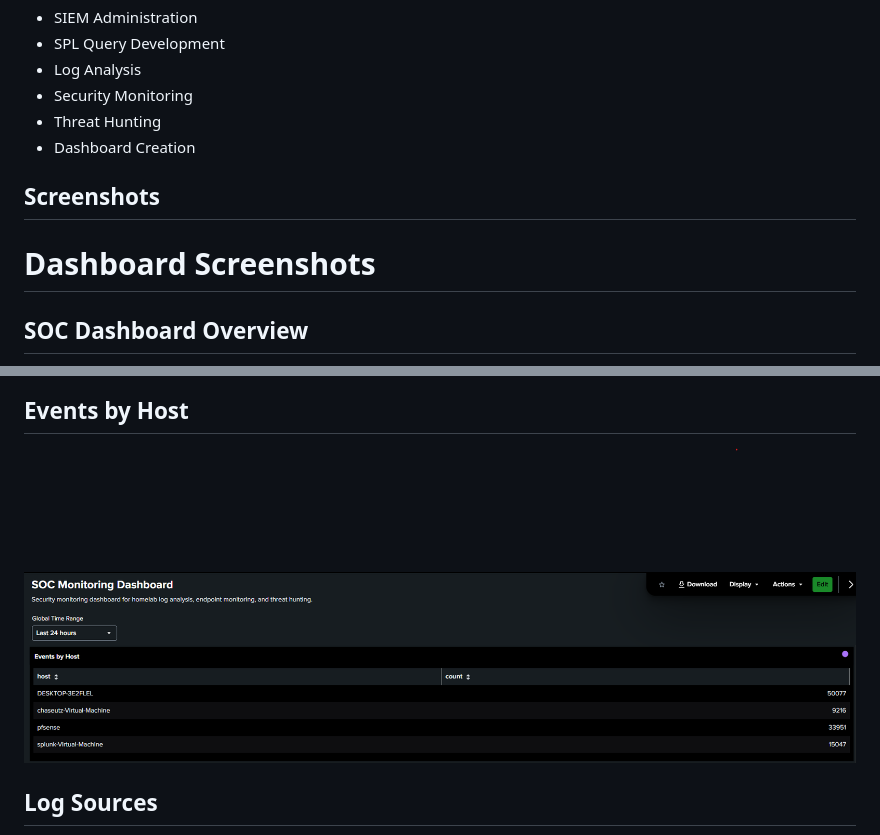
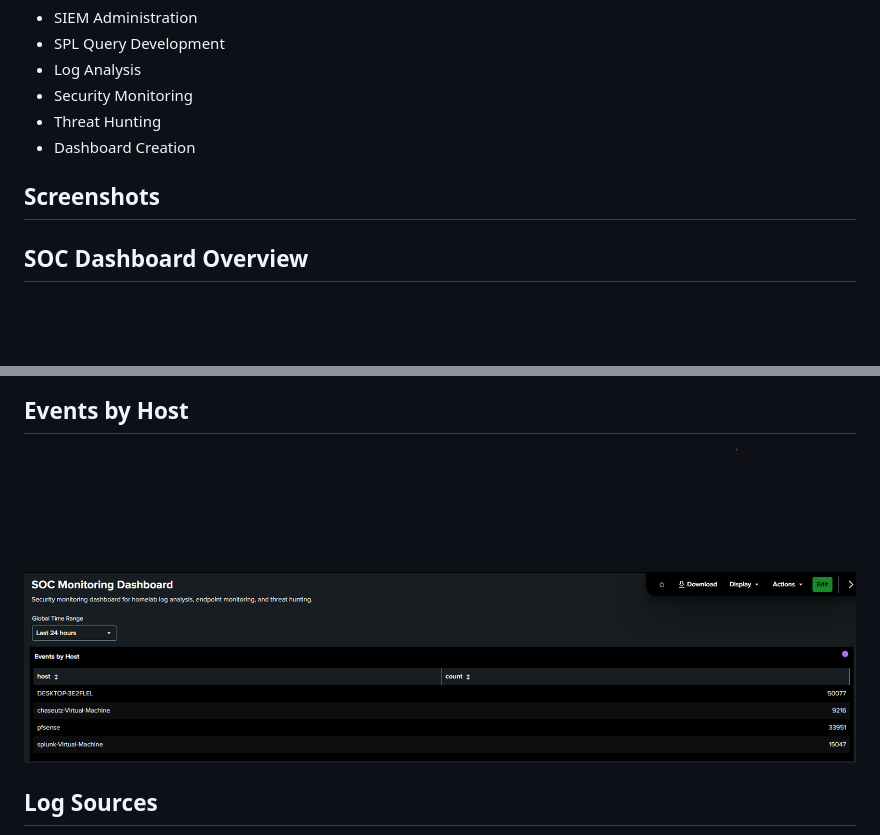
Before and after one commit to ChaseUtz/cybersecurity-portfolio, a Markdown page: splunk-lab/splunk-dashboard.md, 2 parts joined by grey strips. Rendered like a GitHub page; blank space fills up the shorter version.

Commit message:
Organize dashboard screenshots

```diff
--- a/splunk-lab/splunk-dashboard.md
+++ b/splunk-lab/splunk-dashboard.md
@@ -82,7 +82,5 @@ Monitors Sysmon Event ID 1 process creation logs.
 
 ## Screenshots
 
-# Dashboard Screenshots
-
 ## SOC Dashboard Overview
 
@@ -90,7 +88,7 @@ Monitors Sysmon Event ID 1 process creation logs.
 
 ## Events by Host
 
-![Events by Host](Splunk%20Events%20by%20Host.png)
+![Events by Host](screenshots/splunk-events-by-host.png)
 
 ## Log Sources
 
```
Also changed, not shown: other parts of splunk-lab/splunk-dashboard.md (+4 -4 lines), splunk-lab/screenshots/Splunk-Log-Source.png (renamed from splunk-lab/Splunk Log Source.png), splunk-lab/screenshots/Splunk-SOC-Dashboard.png (renamed from splunk-lab/Splunk SOC Dashboard.png), splunk-lab/screenshots/Splunk-Total-Event-Volume.png (renamed from splunk-lab/Splunk Total Event Volume.png), splunk-lab/screenshots/Splunk-pfsense-Service-Activity.png (renamed from splunk-lab/Splunk pfsense Service Activity.png), splunk-lab/screenshots/splunk-events-by-host.png (renamed from splunk-lab/Splunk Events by Host.png), 1 other file.
